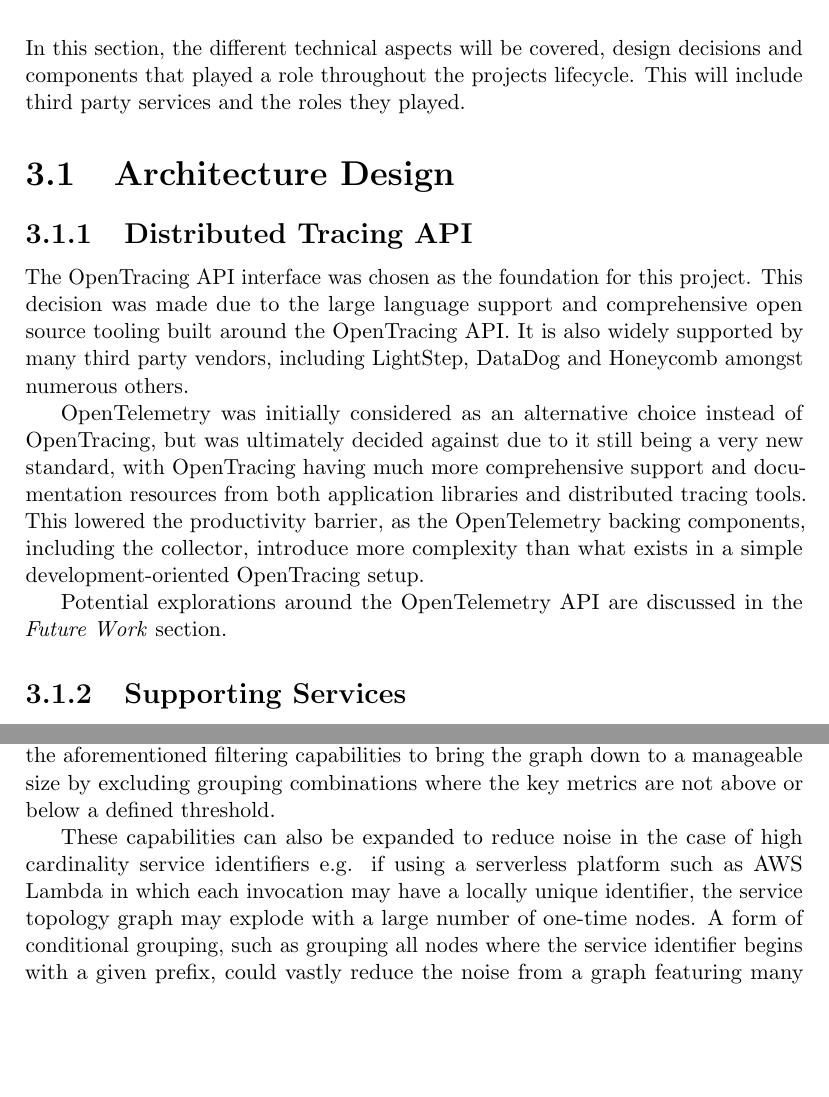
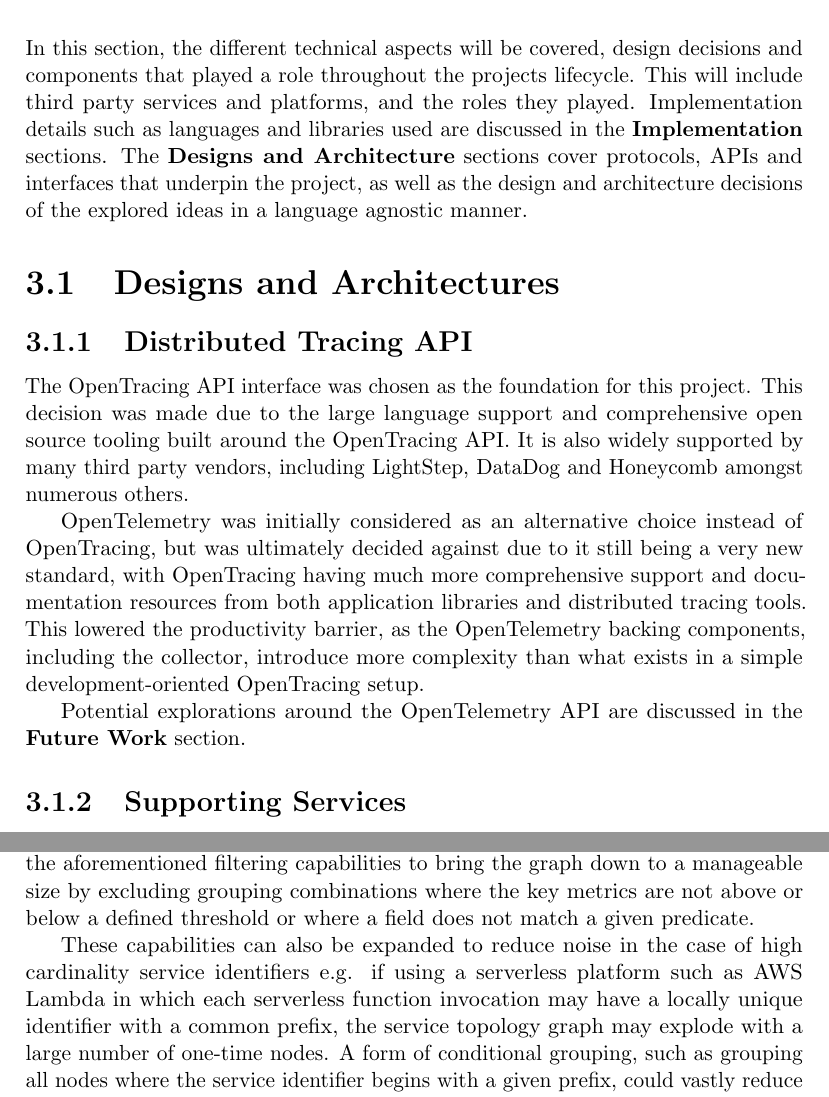
Before and after one commit to Strum355/FYP-Distributed-Tracing, a LaTeX document (Report.tex): two parts of pages 17 and 28 of 32 before the commit and two parts of pages 17 and 29 of 34 after it, joined at a grey line, cut so that both start at the same text, the shorter picture padded with empty space. Compiled offline with pdfLaTeX.

Commit message:
better start to the design section and more expanding on graphql concepts

```diff
--- a/Report.tex
+++ b/Report.tex
@@ -331,9 +331,11 @@
 
     \chapter{Design \& Implementation}
         \small{In this section, the different technical aspects will be covered, design decisions and components that played a role throughout the projects lifecycle.
-        This will include third party services and the roles they played.}
+        This will include third party services and platforms, and the roles they played. Implementation details such as languages and libraries used are discussed in the
+        \textbf{Implementation} sections. The \textbf{Designs and Architecture} sections cover protocols, APIs and interfaces that underpin the project, as well as the
+        design and architecture decisions of the explored ideas in a language agnostic manner.}
 
-        \section{Architecture Design}
+        \section{Designs and Architectures}
             \subsection{Distributed Tracing API}
                 The OpenTracing API interface was chosen as the foundation for this project. This decision was made due to the large language support and comprehensive open
                 source tooling built around the OpenTracing API. It is also widely supported by many third party vendors, including LightStep, DataDog and Honeycomb amongst
@@ -344,7 +346,7 @@
                 This lowered the productivity barrier, as the OpenTelemetry backing components, including the collector, introduce more complexity than what exists in a simple
                 development-oriented OpenTracing setup.
 
-                Potential explorations around the OpenTelemetry API are discussed in the \textit{Future Work} section.
+                Potential explorations around the OpenTelemetry API are discussed in the \textbf{Future Work} section.
 
             \subsection{Supporting Services}
                 As both explored ideas will be interacting with distributed tracing data, there are two pieces to the puzzle of having a set of traces to work with.
@@ -648,15 +650,12 @@
                     specific customers or not.
 
                     For the trivial example given, the graph already expands from five nodes to 50 nodes after grouping by customer identifier. For a company with more customers, this would become unwieldy in size and should therefore be used in
-                    conjunction with the aforementioned filtering capabilities to bring the graph down to a manageable size by excluding grouping combinations where the key metrics are not above or below a defined threshold.
+                    conjunction with the aforementioned filtering capabilities to bring the graph down to a manageable size by excluding grouping combinations where the key metrics are not above or below a defined threshold or where a field does not
+                    match a given predicate.
 
-                    These capabilities can also be expanded to reduce noise in the case of high cardinality service identifiers e.g. if using a serverless platform such as AWS Lambda in which each invocation may have a locally unique identifier,
-                    the service topology graph may explode with a large number of one-time nodes. A form of conditional grouping, such as grouping all nodes where the service identifier begins with a given prefix, could vastly reduce the noise
-                    from a graph featuring many nodes from ephemeral services as with serverless platforms or in companies with high deployment frequencies where service identifiers are uniquely suffixed on every deployment.
-
-                    % inherently and always grouped. If grouping by a field, it is always also grouped with the service name?
-
-                    % filter arbitrarily, group to hide noisy services. Default group on in-out service names. Read we've been doing it wrong, beautiful piece. Still show metrics, numbers change after grouping/filtering
+                    These capabilities can also be expanded to reduce noise in the case of high cardinality service identifiers e.g. if using a serverless platform such as AWS Lambda in which each serverless function invocation may have a locally
+                    unique identifier with a common prefix, the service topology graph may explode with a large number of one-time nodes. A form of conditional grouping, such as grouping all nodes where the service identifier begins with a given prefix,
+                    could vastly reduce the noise from a graph featuring many nodes from ephemeral services as with serverless platforms or in companies with high deployment frequencies where service identifiers are uniquely suffixed on every deployment.
 
                     % cookie example or 'what do these have in common'
 
```
Also changed, not shown: Report.pdf, Report.tex (51 more changed lines).
